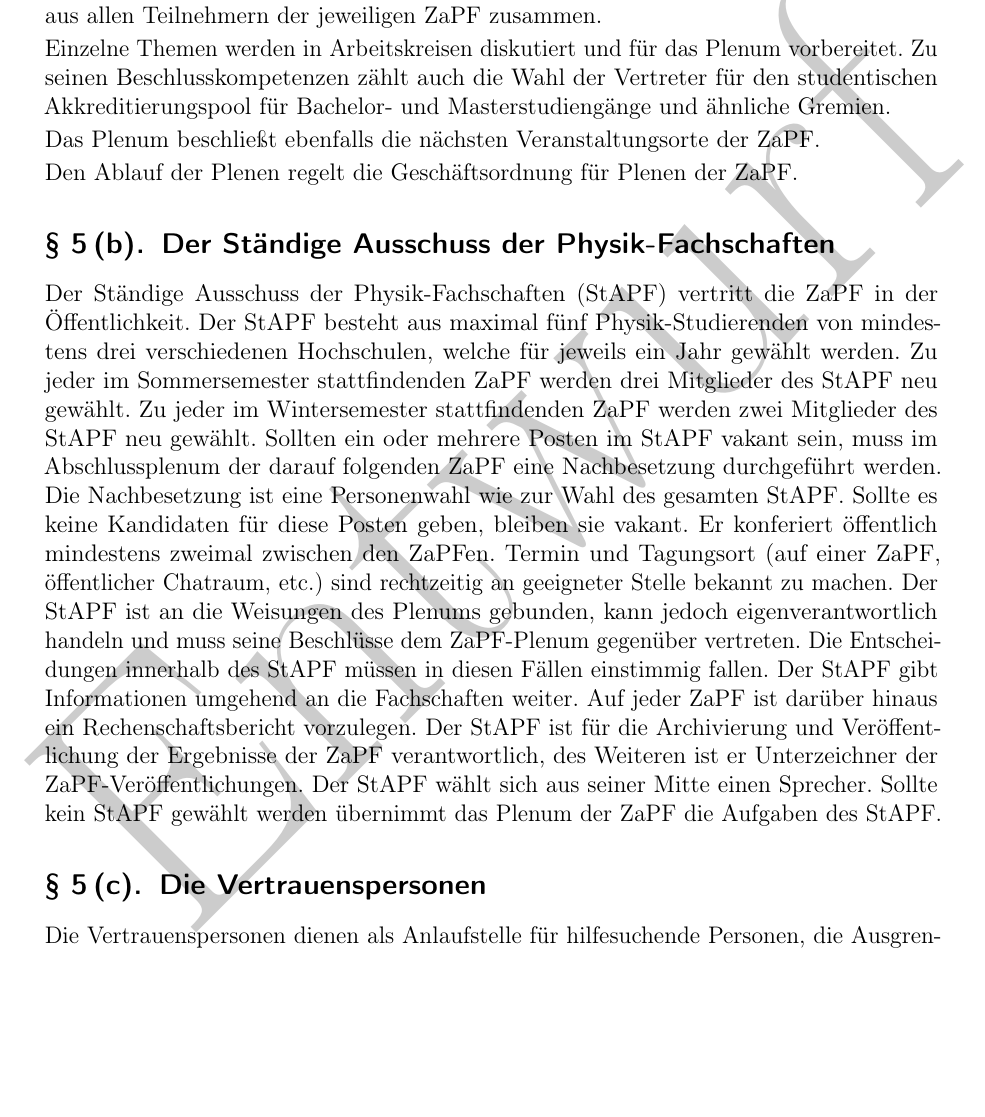
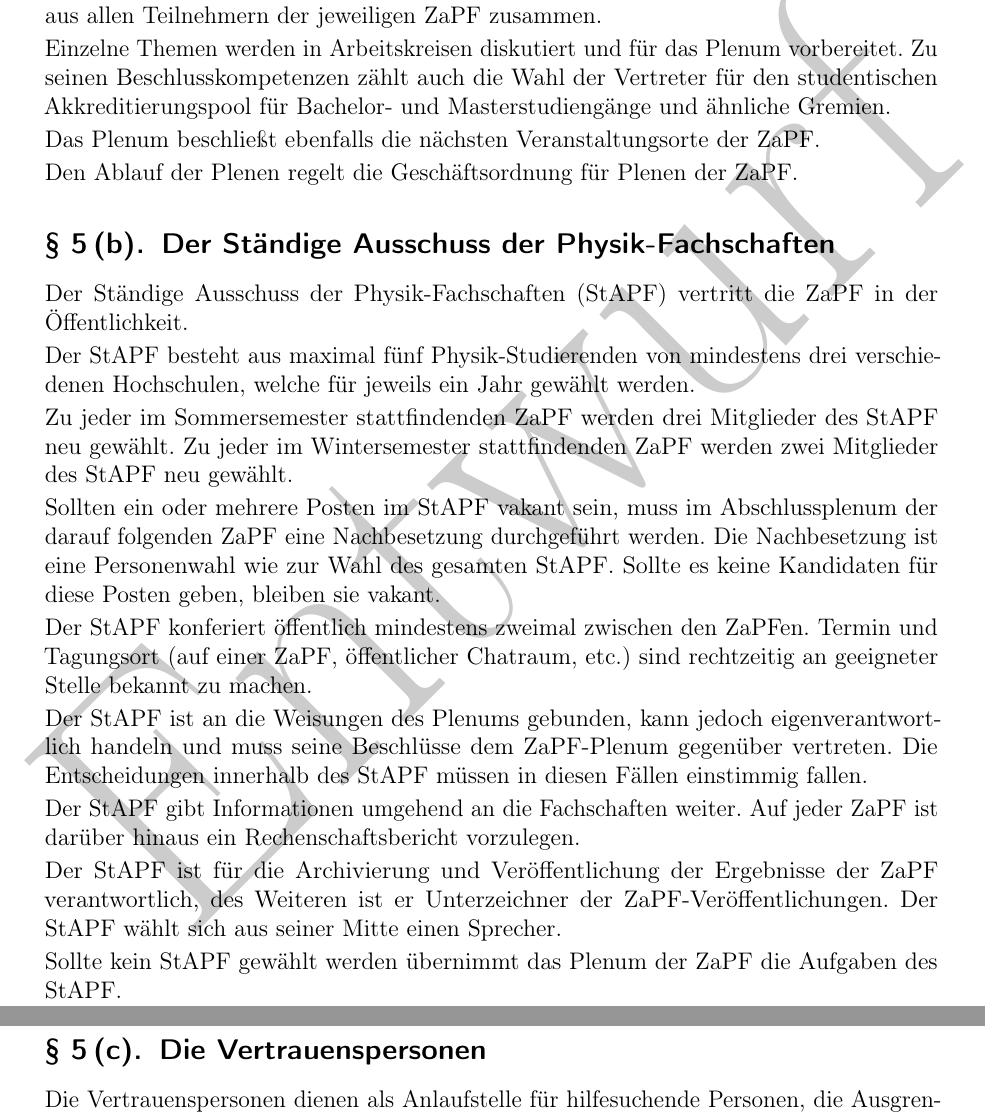
Before and after one commit to ZaPF/Satzung_der_ZaPF, a LaTeX document (satzung.tex): part of page 2 of 3 before the commit and two parts of pages 2 and 3 of 3 after it, the two joined at a grey line, cut so that both start at the same text, the shorter picture padded with empty space. Compiled offline with pdfLaTeX.

Commit message:
Mehr Absaetze fuer mehr Lesbarkeit in StAPF-Abschnitt

```diff
--- a/satzung.tex
+++ b/satzung.tex
@@ -82,28 +82,36 @@ Den Ablauf der Plenen regelt die Geschäftsordnung für Plenen der ZaPF.
 
 Der Ständige Ausschuss der Physik-Fachschaften (StAPF) vertritt die ZaPF in der
 Öffentlichkeit.
+
 Der StAPF besteht aus maximal fünf Physik-Studierenden von mindestens drei
 verschiedenen Hochschulen, welche für jeweils ein Jahr gewählt werden.
+
 Zu jeder im Sommersemester stattfindenden ZaPF werden drei Mitglieder des StAPF
 neu gewählt.
 Zu jeder im Wintersemester stattfindenden ZaPF werden zwei Mitglieder des StAPF
 neu gewählt.
+
 Sollten ein oder mehrere Posten im StAPF vakant sein, muss im Abschlussplenum der
 darauf folgenden ZaPF eine Nachbesetzung durchgeführt werden.
 Die Nachbesetzung ist eine Personenwahl wie zur Wahl des gesamten StAPF.
 Sollte es keine Kandidaten für diese Posten geben, bleiben sie vakant.
-Er konferiert öffentlich mindestens zweimal zwischen den ZaPFen.
+
+Der StAPF konferiert öffentlich mindestens zweimal zwischen den ZaPFen.
 Termin und Tagungsort (auf einer ZaPF, öffentlicher Chatraum, etc.) sind
 rechtzeitig an geeigneter Stelle bekannt zu machen.
+
 Der StAPF ist an die Weisungen des Plenums gebunden, kann jedoch
 eigenverantwortlich handeln und muss seine Beschlüsse dem ZaPF-Plenum gegenüber
 vertreten.
 Die Entscheidungen innerhalb des StAPF müssen in diesen Fällen einstimmig fallen.
+
 Der StAPF gibt Informationen umgehend an die Fachschaften weiter.
 Auf jeder ZaPF ist darüber hinaus ein Rechenschaftsbericht vorzulegen.
+
 Der StAPF ist für die Archivierung und Veröffentlichung der Ergebnisse der ZaPF
 verantwortlich, des Weiteren ist er Unterzeichner der ZaPF-Veröffentlichungen.
 Der StAPF wählt sich aus seiner Mitte einen Sprecher.
+
 Sollte kein StAPF gewählt werden übernimmt das Plenum der ZaPF die Aufgaben des StAPF.
 
 \subsection{Die Vertrauenspersonen}
```
